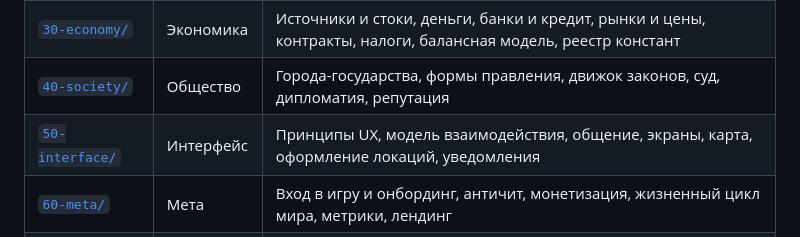
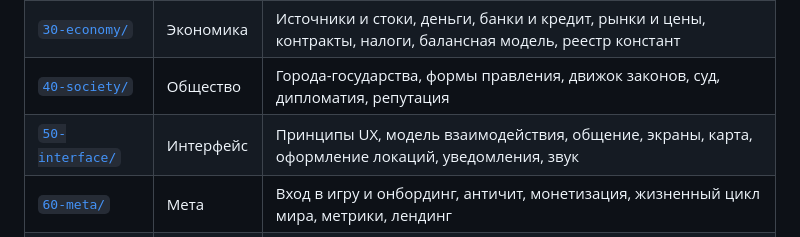
Before and after one commit to EverseLife/EverseLifeVault, a Markdown page: README.md, the part around the change. Drawn GitHub-style.

```diff
--- a/README.md
+++ b/README.md
@@ -24,7 +24,7 @@
 | [`20-systems/`](20-systems/) | Механики | Персонаж, время, добыча (PoW), ресурсы, энергия, крафт, рецепты, качество, растения и селекция, профессии, логистика, опасность, смерть |
 | [`30-economy/`](30-economy/) | Экономика | Источники и стоки, деньги, банки и кредит, рынки и цены, контракты, налоги, балансная модель, реестр констант |
 | [`40-society/`](40-society/) | Общество | Города-государства, формы правления, движок законов, суд, дипломатия, репутация |
-| [`50-interface/`](50-interface/) | Интерфейс | Принципы UX, модель взаимодействия, общение, экраны, карта, оформление локаций, уведомления |
+| [`50-interface/`](50-interface/) | Интерфейс | Принципы UX, модель взаимодействия, общение, экраны, карта, оформление локаций, уведомления, звук |
 | [`60-meta/`](60-meta/) | Мета | Вход в игру и онбординг, античит, монетизация, жизненный цикл мира, метрики, лендинг |
 | [`90-production/`](90-production/) | Продакшн | Дорожная карта, границы альфы, техзаметки, журнал решений, индекс статусов |
 
```
Also changed, not shown: 50-interface/10-sound.md (added, +246 -0 lines).
